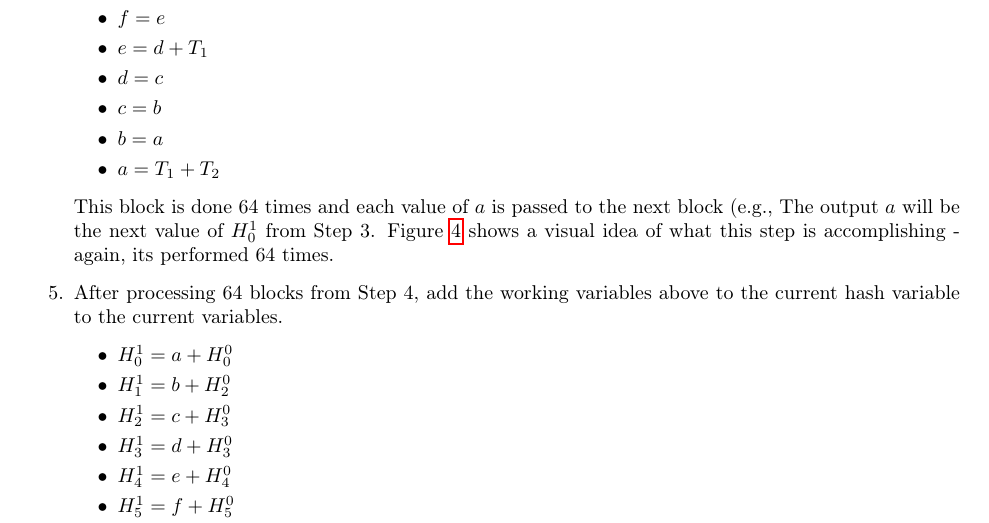
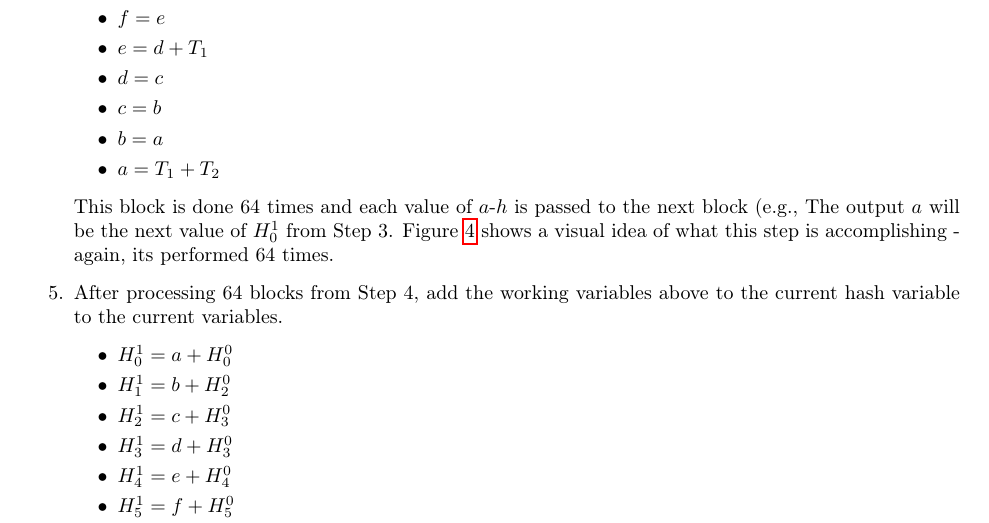
Before and after one commit to stineje/dldfall2024, a LaTeX document (Lab2/lab2/lab2.tex): part of page 7 of 12, cut so that both start at the same text. Compiled offline with pdfLaTeX.

Commit message:
slight update to text in Lab2

```diff
--- a/Lab2/lab2/lab2.tex
+++ b/Lab2/lab2/lab2.tex
@@ -540,7 +540,7 @@ addition (+) is performed modulo $2^{32}$ as described in Section~\ref{modular.s
   \item $b = a$
   \item $a = T_1 + T_2$
   \end{itemize}
-  This block is done $64$ times and each value of $a$ is passed to the
+  This block is done $64$ times and each value of $a$-$h$ is passed to the
   next block (e.g., The output $a$ will be the next value of $H_0^1$
   from Step~$3$.  Figure~\ref{sha256compression.fig} shows a visual idea
   of what this step is accomplishing - again, its performed $64$
```
Also changed, not shown: Lab2/lab2/lab2.pdf, 1 other file.
